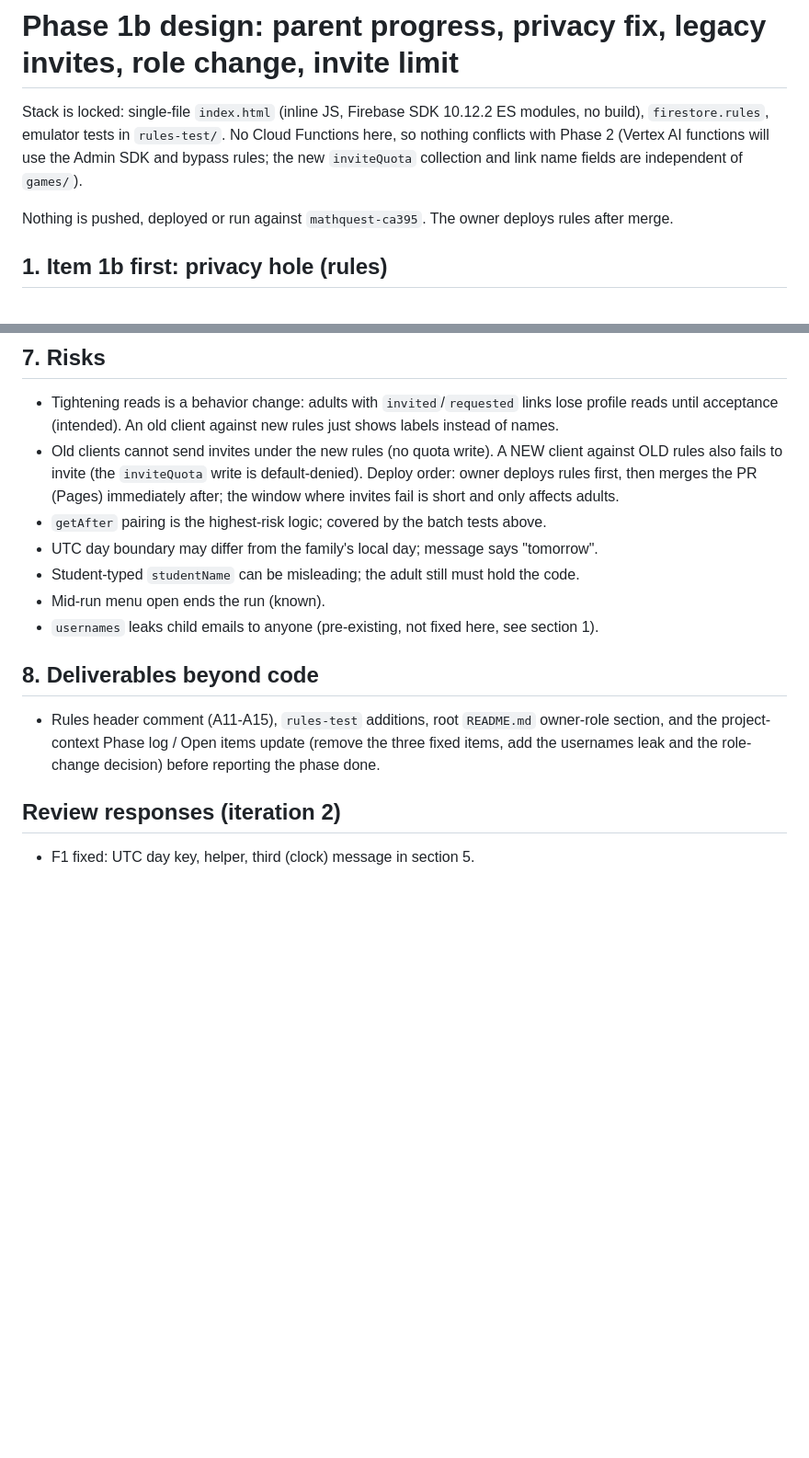
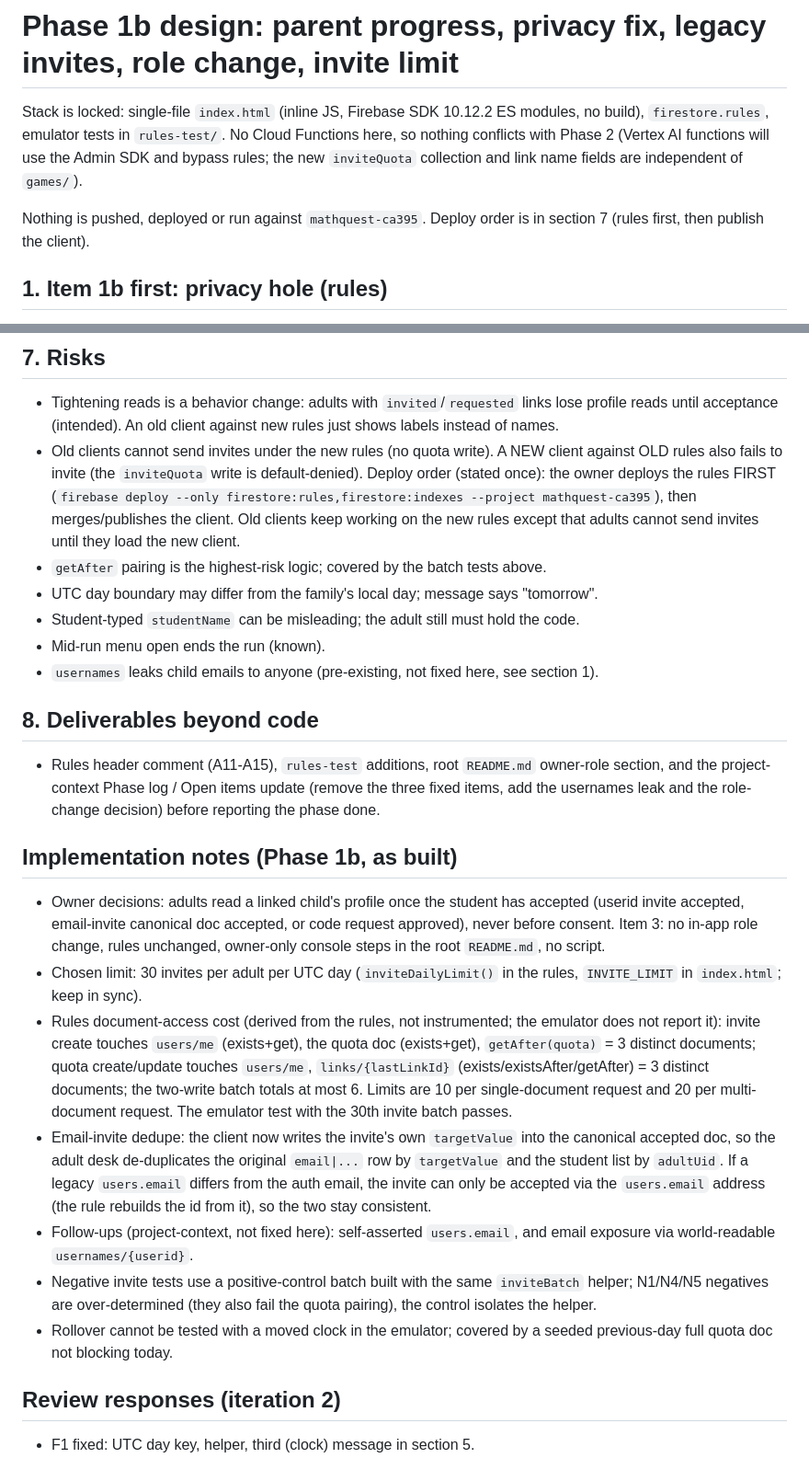
Before and after one commit to GenAlpha24/MathQuest, a Markdown page: .agents/design/phase1b-parent-portal-and-limits.md, 2 parts joined by grey strips. Shown at 92% size. GitHub-like rendering; blank space fills up the shorter version.

Commit message:
docs(design): Phase 1b as-built notes, single deploy order, quota limit and rules-call cost, fix stray backtick-n

```diff
--- a/.agents/design/phase1b-parent-portal-and-limits.md
+++ b/.agents/design/phase1b-parent-portal-and-limits.md
@@ -2,7 +2,7 @@
 
 Stack is locked: single-file `index.html` (inline JS, Firebase SDK 10.12.2 ES modules, no build), `firestore.rules`, emulator tests in `rules-test/`. No Cloud Functions here, so nothing conflicts with Phase 2 (Vertex AI functions will use the Admin SDK and bypass rules; the new `inviteQuota` collection and link name fields are independent of `games/`).
 
-Nothing is pushed, deployed or run against `mathquest-ca395`. The owner deploys rules after merge.
+Nothing is pushed, deployed or run against `mathquest-ca395`. Deploy order is in section 7 (rules first, then publish the client).
 
 ## 1. Item 1b first: privacy hole (rules)
 
@@ -119,7 +123,7 @@ Client (reuse the `fix-student-pending/diagnosis.md` approach: extract the real
 ## 7. Risks
 
 - Tightening reads is a behavior change: adults with `invited`/`requested` links lose profile reads until acceptance (intended). An old client against new rules just shows labels instead of names.
-- Old clients cannot send invites under the new rules (no quota write). A NEW client against OLD rules also fails to invite (the `inviteQuota` write is default-denied). Deploy order: owner deploys rules first, then merges the PR (Pages) immediately after; the window where invites fail is short and only affects adults.
+- Old clients cannot send invites under the new rules (no quota write). A NEW client against OLD rules also fails to invite (the `inviteQuota` write is default-denied). Deploy order (stated once): the owner deploys the rules FIRST (`firebase deploy --only firestore:rules,firestore:indexes --project mathquest-ca395`), then merges/publishes the client. Old clients keep working on the new rules except that adults cannot send invites until they load the new client.
 - `getAfter` pairing is the highest-risk logic; covered by the batch tests above.
 - UTC day boundary may differ from the family's local day; message says "tomorrow".
 - Student-typed `studentName` can be misleading; the adult still must hold the code.
@@ -129,6 +133,15 @@ Client (reuse the `fix-student-pending/diagnosis.md` approach: extract the real
 ## 8. Deliverables beyond code
 - Rules header comment (A11-A15), `rules-test` additions, root `README.md` owner-role section, and the project-context Phase log / Open items update (remove the three fixed items, add the usernames leak and the role-change decision) before reporting the phase done.
 
+## Implementation notes (Phase 1b, as built)
+- Owner decisions: adults read a linked child's profile once the student has accepted (userid invite accepted, email-invite canonical doc accepted, or code request approved), never before consent. Item 3: no in-app role change, rules unchanged, owner-only console steps in the root `README.md`, no script.
+- Chosen limit: 30 invites per adult per UTC day (`inviteDailyLimit()` in the rules, `INVITE_LIMIT` in `index.html`; keep in sync).
+- Rules document-access cost (derived from the rules, not instrumented; the emulator does not report it): invite create touches `users/me` (exists+get), the quota doc (exists+get), `getAfter(quota)` = 3 distinct documents; quota create/update touches `users/me`, `links/{lastLinkId}` (exists/existsAfter/getAfter) = 3 distinct documents; the two-write batch totals at most 6. Limits are 10 per single-document request and 20 per multi-document request. The emulator test with the 30th invite batch passes.
+- Email-invite dedupe: the client now writes the invite's own `targetValue` into the canonical accepted doc, so the adult desk de-duplicates the original `email|...` row by `targetValue` and the student list by `adultUid`. If a legacy `users.email` differs from the auth email, the invite can only be accepted via the `users.email` address (the rule rebuilds the id from it), so the two stay consistent.
+- Follow-ups (project-context, not fixed here): self-asserted `users.email`, and email exposure via world-readable `usernames/{userid}`.
+- Negative invite tests use a positive-control batch built with the same `inviteBatch` helper; N1/N4/N5 negatives are over-determined (they also fail the quota pairing), the control isolates the helper.
+- Rollover cannot be tested with a moved clock in the emulator; covered by a seeded previous-day full quota doc not blocking today.
+
 ## Review responses (iteration 2)
 - F1 fixed: UTC day key, helper, third (clock) message in section 5.
 - F2 fixed: add tests: adultName/studentName 41 chars, non-string, and 40 chars OK; (c) accept with extra adultName denied; (d) approve/deny changing studentName denied; (e) decline by either party changing a name denied; each with a status+decidedAt-only control.
```
Also changed, not shown: other parts of .agents/design/phase1b-parent-portal-and-limits.md (+5 -1 lines).
